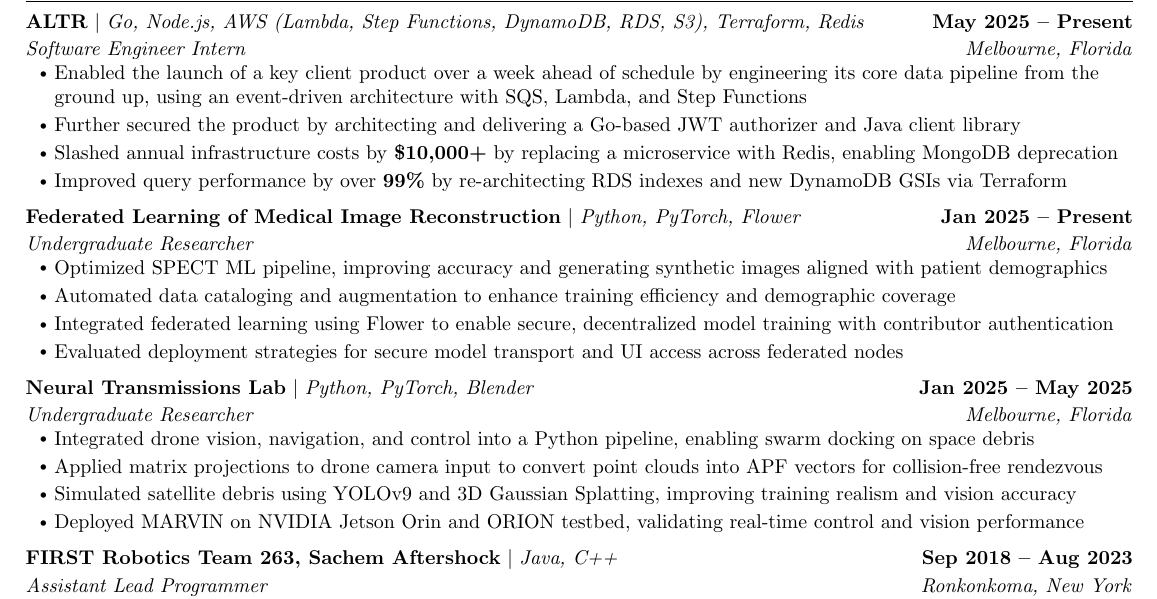
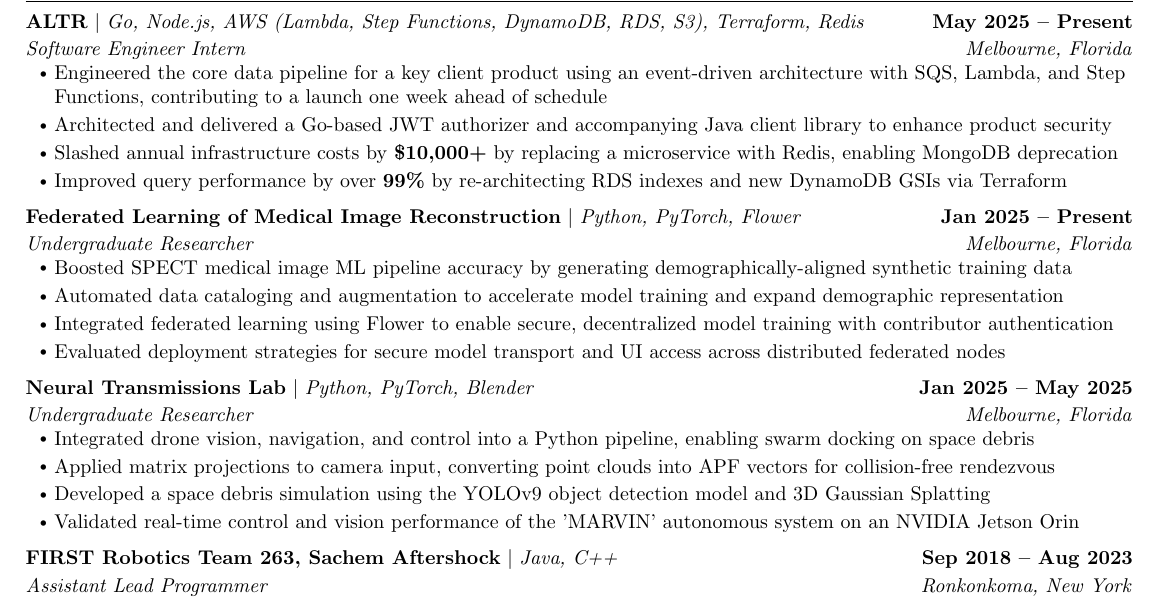
Before and after one commit to YashedP/Resume-Version-History, a LaTeX CV (Yash_Resume.tex): part of the page, cut so that both start at the same text. Compiled offline with pdfLaTeX.

Commit message:
Changed wording, phrasing, for clearer points of what i've done

```diff
--- a/Yash_Resume.tex
+++ b/Yash_Resume.tex
@@ -182,8 +182,8 @@
     {\textbf{ALTR} $|$ \emph{Go, Node.js, AWS (Lambda, Step Functions, DynamoDB, RDS, S3), Terraform, Redis}}{May 2025 -- Present}
     {Software Engineer Intern}{Melbourne, Florida}
     \resumeItemListStart
-      \resumeItem{Enabled the launch of a key client product over a week ahead of schedule by engineering its core data pipeline from the ground up, using an event-driven architecture with SQS, Lambda, and Step Functions}
-      \resumeItem{Further secured the product by architecting and delivering a Go-based JWT authorizer and Java client library}
+      \resumeItem{Engineered the core data pipeline for a key client product using an event-driven architecture with SQS, Lambda, and Step Functions, contributing to a launch one week ahead of schedule}
+      \resumeItem{Architected and delivered a Go-based JWT authorizer and accompanying Java client library to enhance product security}
       \resumeItem{Slashed annual infrastructure costs by \textbf{\$10,000+} by replacing a microservice with Redis, enabling MongoDB deprecation}
       \resumeItem{Improved query performance by over \textbf{99\%} by re-architecting RDS indexes and new DynamoDB GSIs via Terraform}
     \resumeItemListEnd
@@ -191,19 +191,19 @@
     {\textbf{Federated Learning of Medical Image Reconstruction} $|$ \emph{Python, PyTorch, Flower}}{Jan 2025 -- Present}
     {Undergraduate Researcher}{Melbourne, Florida}
     \resumeItemListStart
-      \resumeItem{Optimized SPECT ML pipeline, improving accuracy and generating synthetic images aligned with patient demographics}
-      \resumeItem{Automated data cataloging and augmentation to enhance training efficiency and demographic coverage}
+      \resumeItem{Boosted SPECT medical image ML pipeline accuracy by generating demographically-aligned synthetic training data}
+      \resumeItem{Automated data cataloging and augmentation to accelerate model training and expand demographic representation}
       \resumeItem{Integrated federated learning using Flower to enable secure, decentralized model training with contributor authentication}
-      \resumeItem{Evaluated deployment strategies for secure model transport and UI access across federated nodes}
+      \resumeItem{Evaluated deployment strategies for secure model transport and UI access across distributed federated nodes}
     \resumeItemListEnd
   \resumeSubheading
     {\textbf{Neural Transmissions Lab} $|$ \emph{Python, PyTorch, Blender}}{Jan 2025 -- May 2025}
     {Undergraduate Researcher}{Melbourne, Florida}
     \resumeItemListStart
       \resumeItem{Integrated drone vision, navigation, and control into a Python pipeline, enabling swarm docking on space debris}
-      \resumeItem{Applied matrix projections to drone camera input to convert point clouds into APF vectors for collision-free rendezvous}
-      \resumeItem{Simulated satellite debris using YOLOv9 and 3D Gaussian Splatting, improving training realism and vision accuracy}
-      \resumeItem{Deployed MARVIN on NVIDIA Jetson Orin and ORION testbed, validating real-time control and vision performance}
+      \resumeItem{Applied matrix projections to camera input, converting point clouds into APF vectors for collision-free rendezvous}
+      \resumeItem{Developed a space debris simulation using the YOLOv9 object detection model and 3D Gaussian Splatting}
+      \resumeItem{Validated real-time control and vision performance of the 'MARVIN' autonomous system on an NVIDIA Jetson Orin}
     \resumeItemListEnd
   \resumeSubheading
     {\textbf{FIRST Robotics Team 263, Sachem Aftershock} $|$ \emph{Java, C++}}{Sep 2018 -- Aug 2023}
```
